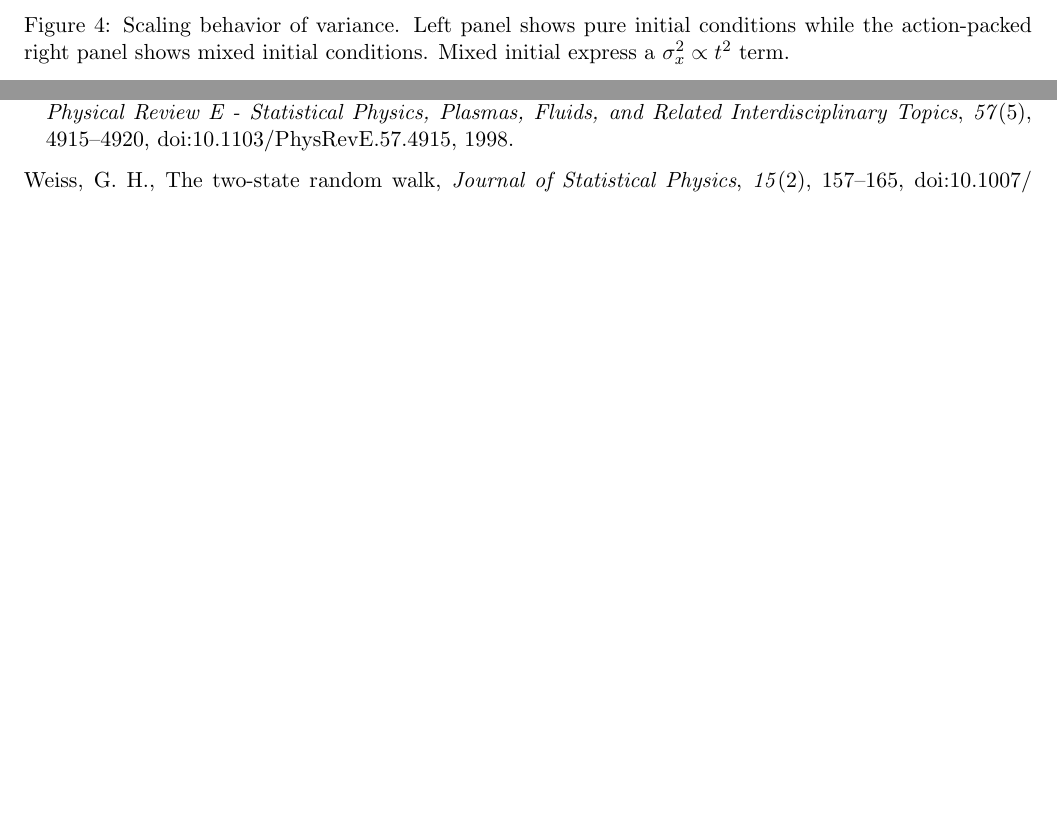
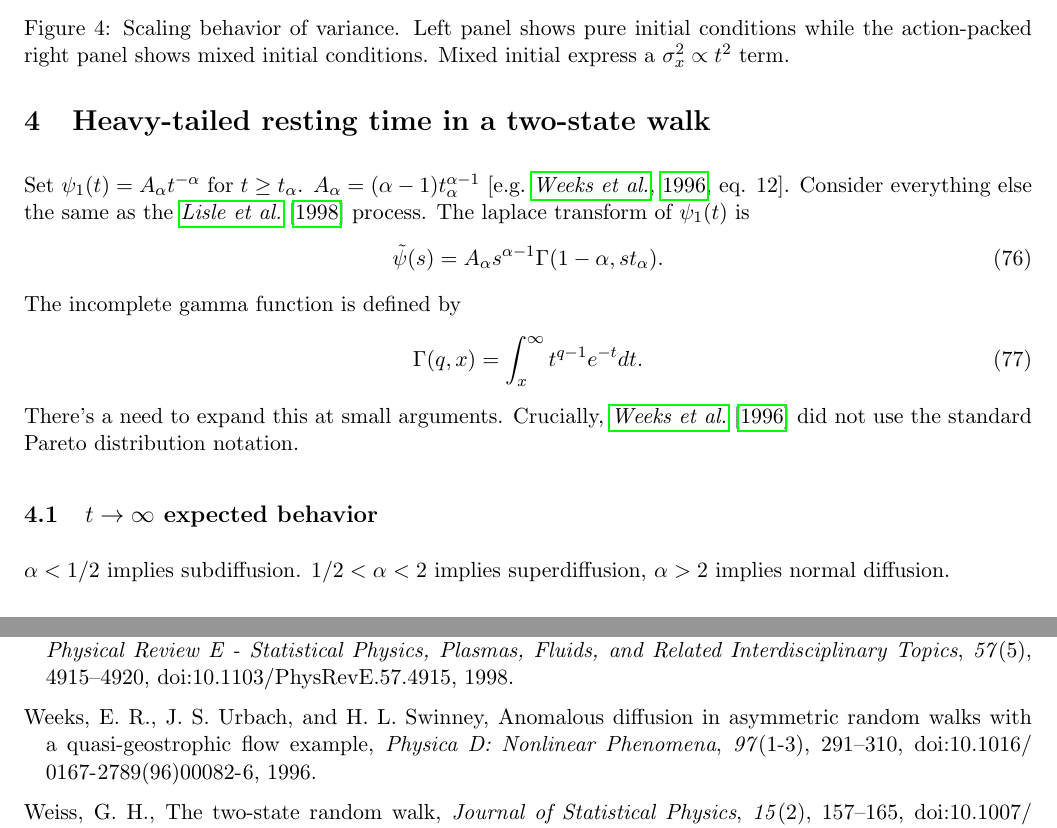
Before and after one commit to jkpierce/rw-diffu, a LaTeX document (2srw.tex): two parts of pages 9 and 13 of 13, joined at a grey line, cut so that both start at the same text, the shorter picture padded with empty space. The pictures show the PDF file 2srw.pdf that the author committed with the source.

Commit message:
heavy-tailed code seems to work. juts computationally expensive

```diff
--- a/2srw.tex
+++ b/2srw.tex
@@ -298,6 +298,21 @@ The two stages of diffusion and their asymptotic behavior are indicated in figur
 	\caption{Scaling behavior of variance. Left panel shows pure initial conditions while the action-packed right panel shows mixed initial conditions. Mixed initial express a $\sigma_x^2 \propto t^2$ term. }
 	\label{fig:lisledif}
 \end{figure}
+
+\section{Heavy-tailed resting time in a two-state walk}
+Set $\psi_1(t) = A_\alpha t^{-\alpha}$ for $t\geq t_\alpha$.
+$A_\alpha = (\alpha-1)t_\alpha^{\alpha-1}$ \citep[e.g.][eq. 12]{Weeks1996}.
+Consider everything else the same as the \citet{Lisle1998} process.
+The laplace transform of $\psi_1(t)$ is
+\be \tilde{\psi}(s) = A_\alpha s^{\alpha-1}\Gamma(1-\alpha,st_\alpha).\ee
+The incomplete gamma function is defined by
+\be \Gamma(q,x) = \int_x^\infty t^{q-1}e^{-t}dt.\ee
+There's a need to expand this at small arguments.
+Crucially, \citet{Weeks1996} did not use the standard Pareto distribution notation.
+
+\subsection{$t\rightarrow \infty$ expected behavior}
+$\alpha<1/2$ implies subdiffusion. $1/2<\alpha<2$ implies superdiffusion, $\alpha>2$ implies normal diffusion.
+
 \section{A new generalization: Randomly stopped Lisle process}
 
 Consider the choice $\psi_1(t) = k_1e^{-k_1t}$, $f_1(x,t)=\delta(x)$, $\psi_2(t) = k_2e^{-k_2t}$, and
```
Also changed, not shown: 2srw.bbl, 2srw.pdf, Lisle1998-behavior.png, einsteinvar.png, einsteinwalk.png, lisle_rw.png, sim-vs-theory-lisle-mean.png, sim-vs-theory-lisle.png, 2srw.tex (2 more changed lines), 7 other files.
